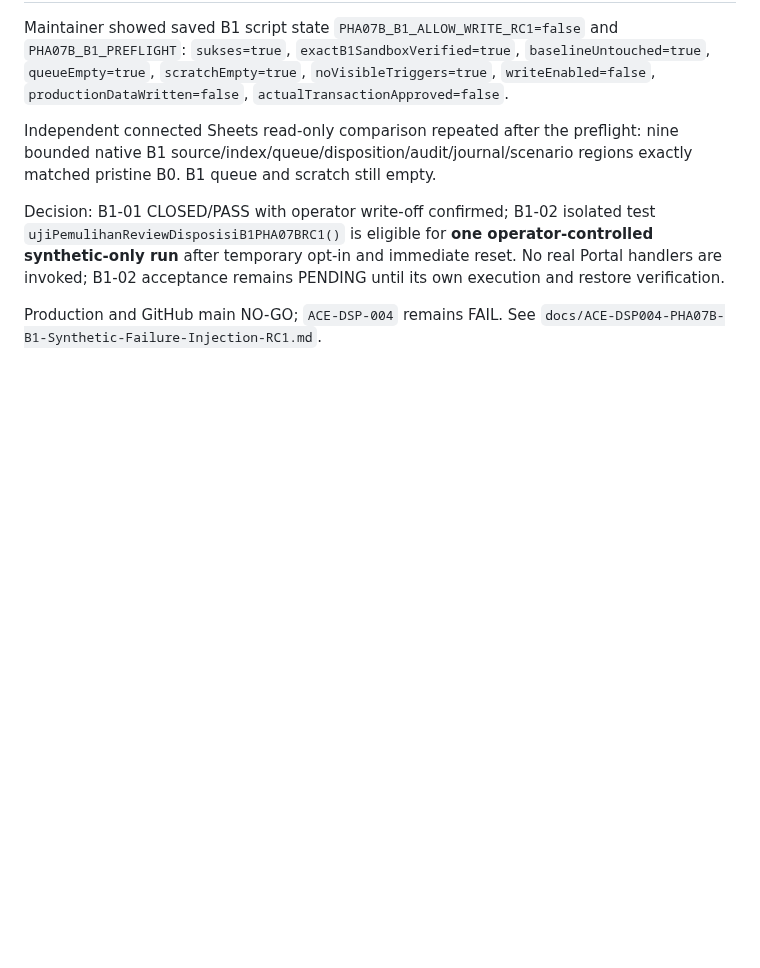
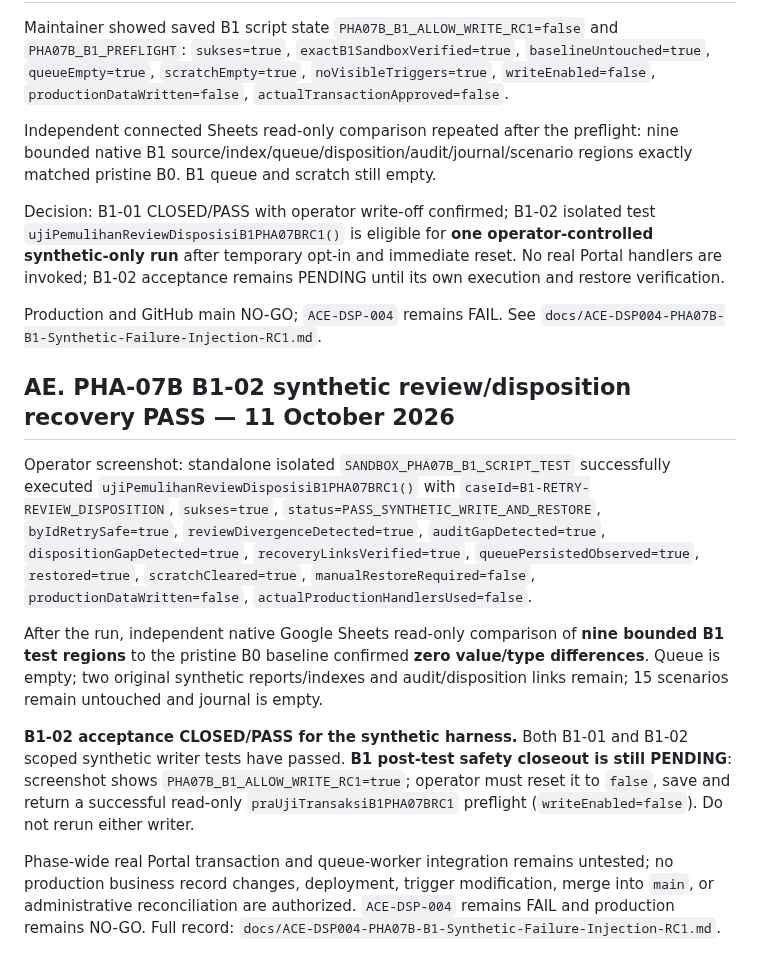
Before and after one commit to leidaafihijika7-lab/manajemen-kinerja-minomartani, a Markdown page: docs/ACE-DSP004-Protection-Hardening-Acceptance-RC1.md, the part around the change. GitHub-like rendering; blank space fills up the shorter version.

Commit message:
docs(ace): close B1-02 synthetic recovery acceptance, preserve flag reset and production NO-GO gate

```diff
--- a/docs/ACE-DSP004-Protection-Hardening-Acceptance-RC1.md
+++ b/docs/ACE-DSP004-Protection-Hardening-Acceptance-RC1.md
@@ -461,3 +461,13 @@ Independent connected Sheets read-only comparison repeated after the preflight:
 Decision: B1-01 CLOSED/PASS with operator write-off confirmed; B1-02 isolated test `ujiPemulihanReviewDisposisiB1PHA07BRC1()` is eligible for **one operator-controlled synthetic-only run** after temporary opt-in and immediate reset. No real Portal handlers are invoked; B1-02 acceptance remains PENDING until its own execution and restore verification.
 
 Production and GitHub main NO-GO; `ACE-DSP-004` remains FAIL. See `docs/ACE-DSP004-PHA07B-B1-Synthetic-Failure-Injection-RC1.md`.
+
+## AE. PHA-07B B1-02 synthetic review/disposition recovery PASS — 11 October 2026
+
+Operator screenshot: standalone isolated `SANDBOX_PHA07B_B1_SCRIPT_TEST` successfully executed `ujiPemulihanReviewDisposisiB1PHA07BRC1()` with `caseId=B1-RETRY-REVIEW_DISPOSITION`, `sukses=true`, `status=PASS_SYNTHETIC_WRITE_AND_RESTORE`, `byIdRetrySafe=true`, `reviewDivergenceDetected=true`, `auditGapDetected=true`, `dispositionGapDetected=true`, `recoveryLinksVerified=true`, `queuePersistedObserved=true`, `restored=true`, `scratchCleared=true`, `manualRestoreRequired=false`, `productionDataWritten=false`, `actualProductionHandlersUsed=false`.
+
+After the run, independent native Google Sheets read-only comparison of **nine bounded B1 test regions** to the pristine B0 baseline confirmed **zero value/type differences**. Queue is empty; two original synthetic reports/indexes and audit/disposition links remain; 15 scenarios remain untouched and journal is empty.
+
+**B1-02 acceptance CLOSED/PASS for the synthetic harness.** Both B1-01 and B1-02 scoped synthetic writer tests have passed. **B1 post-test safety closeout is still PENDING**: screenshot shows `PHA07B_B1_ALLOW_WRITE_RC1=true`; operator must reset it to `false`, save and return a successful read-only `praUjiTransaksiB1PHA07BRC1` preflight (`writeEnabled=false`). Do not rerun either writer.
+
+Phase-wide real Portal transaction and queue-worker integration remains untested; no production business record changes, deployment, trigger modification, merge into `main`, or administrative reconciliation are authorized. `ACE-DSP-004` remains FAIL and production remains NO-GO. Full record: `docs/ACE-DSP004-PHA07B-B1-Synthetic-Failure-Injection-RC1.md`.
```
